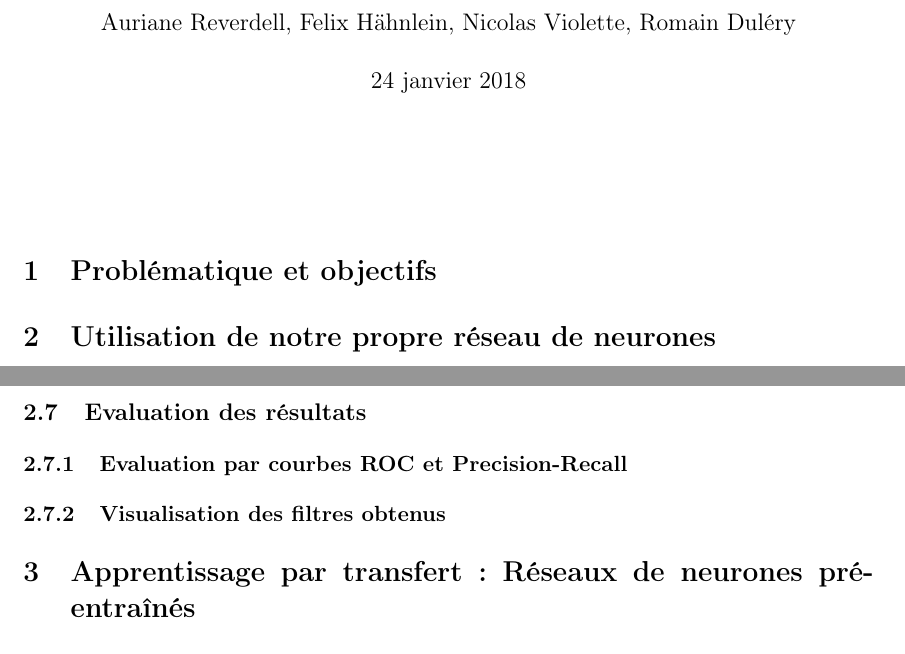
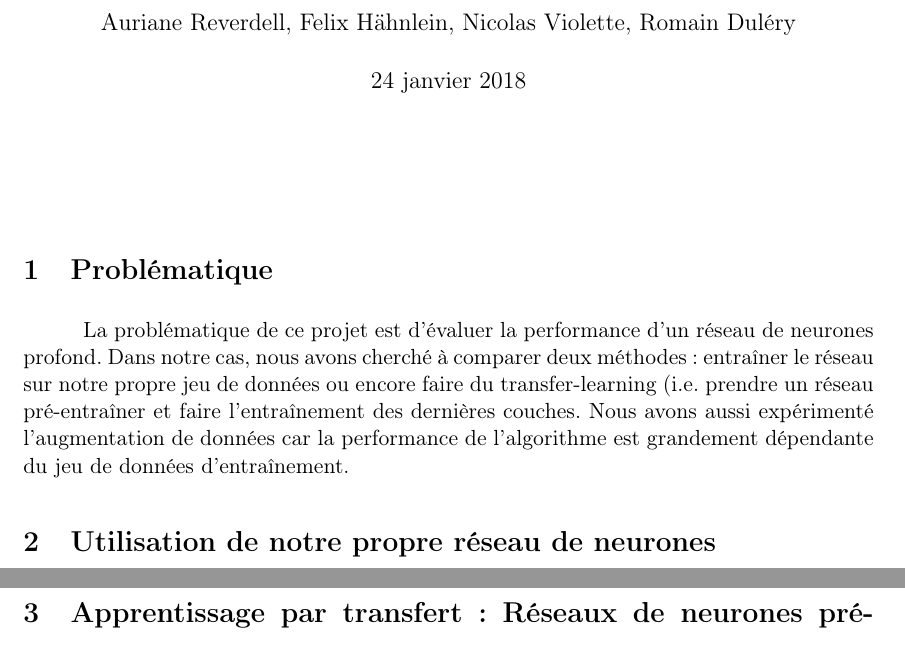
Before and after one commit to duleryr/face_detection, a LaTeX document (lab3/doc/rapport/rapport.tex): two parts of pages 1 and 9 of 14 before the commit and two parts of pages 1 and 9 of 13 after it, joined at a grey line, cut so that both start at the same text. Compiled offline with pdfLaTeX.

Commit message:
dernier commit de correction

```diff
--- a/lab3/doc/rapport/rapport.tex
+++ b/lab3/doc/rapport/rapport.tex
@@ -35,7 +35,13 @@
 \maketitle
 \vspace{1cm}
 
-\section{Problématique et objectifs}
+\section{Problématique}
+
+    La problématique de ce projet est d'évaluer la performance d'un réseau de neurones profond. Dans
+    notre cas, nous avons cherché à comparer deux méthodes : entraîner le réseau sur notre propre
+    jeu de données ou encore faire du transfer-learning (i.e. prendre un réseau pré-entraîner et
+    faire l'entraînement des dernières couches. Nous avons aussi expérimenté l'augmentation de données
+    car la performance de l'algorithme est grandement dépendante du jeu de données d'entraînement.
 
 \section{Utilisation de notre propre réseau de neurones}
 
@@ -283,10 +289,6 @@
 	\end{figure}
 
 
-\subsection{Evaluation des résultats}
-\subsubsection{Evaluation par courbes ROC et Precision-Recall}
-\subsubsection{Visualisation des filtres obtenus}
-
 \section{Apprentissage par transfert : Réseaux de neurones pré-entraînés}
 \subsection{Présentation de la méthode utilisée}
 \label{sec:transfert_learning}
```
Also changed, not shown: lab3/doc/rapport/rapport.tex (1 more changed lines).
